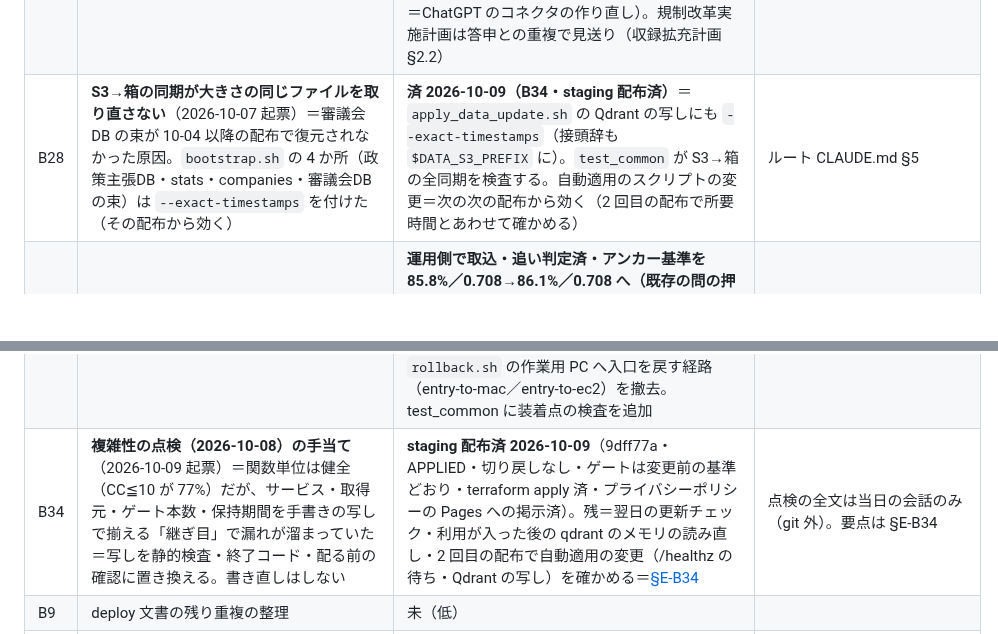
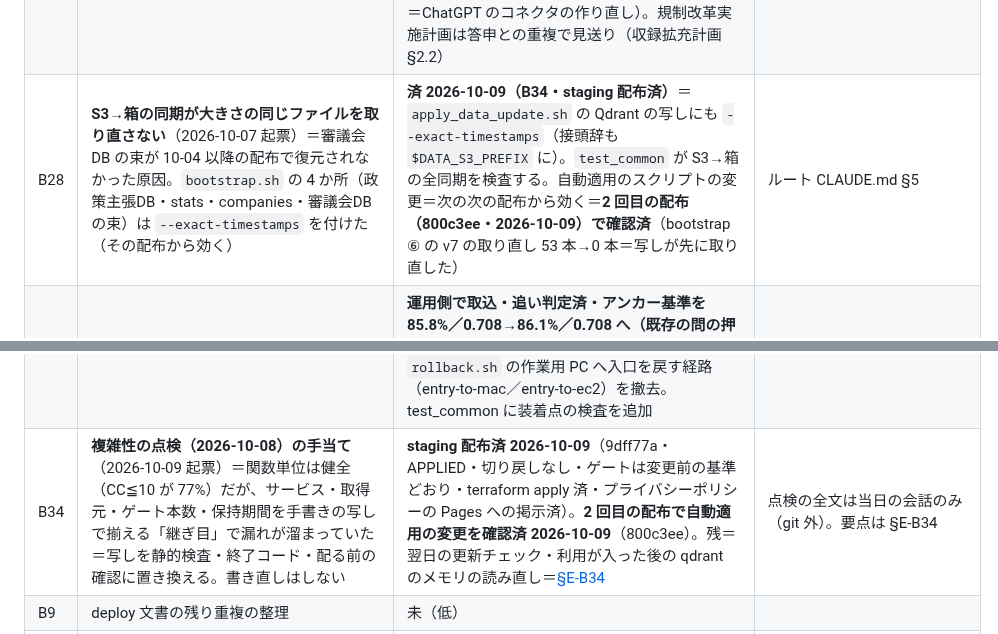
Before and after one commit to KenichiOkamuraJp/polyarchy, a Markdown page: docs/残タスク.md, 2 parts joined by grey strips. Drawn GitHub-style; blank space fills up the shorter version.

Commit message:
B34・B28 の「2 回目の配布で自動適用の変更を確かめる」を済に（800c3ee の配布で /healthz の待ちと Qdrant の写しを確認）・取込待ちが日付の単位で判定される限界を §E-B34 に記録
Co-Authored-By: Claude Opus 5.5 <noreply@anthropic.com>

```diff
--- a/docs/残タスク.md
+++ b/docs/残タスク.md
@@ -49,13 +49,13 @@
 | B25 | **企業情報サービス（`companies/`）第 1 便**（2026-09-20 起票・同日 `edinet/` から改名＝取得元ではなく内容で名づけ、EDINET は取得元の 1 つ）＝有価証券報告書（EDINET）の「主要な経営指標等の推移」12 項目×5 期を厳密参照（発見層＝企業の同定・参照層＝値の完全一致・fail-closed）。配布はまず AWS の既存の型（既存の箱に同居・モデル不要）。定性開示の検索（第 2 便）は容量を実測してから置き場を決める | **第 1 便〜第 1e 便 済**（第 1 便 2026-09-23・1b 2026-09-26・1c 2026-09-27・1d 2026-09-30・1e 2026-10-01 に staging 反映＝4,948 社・決算期 2013 年ごろまで・ツール 8 本）。次＝第 2 便（定性開示）の置き場の判断＝箱のメモリの実測。経緯＝[§E-B25-経緯](#e-b25-history)・各便の反映＝§E-B25* | 計画＝[companies/docs/開発計画.md](../companies/docs/開発計画.md)・着手前検証＝[正規化検証](../companies/docs/正規化検証.md)（記録＝本文のパスは旧名 `edinet/` のまま）。C6（安価なサーバ向け変種）の題材にはしない＝新しいアプリと新しい配布の型を同時に未知にしない（C6 の最初の題材は別途決める） |
 | B26 | **政府の AI・デジタル改革の決定文書を `gov` に追加**（2026-10-02 起票）＝デジタル行財政改革会議の会議決定 7 本＋人工知能基本計画 2 版（第 1 便 9 本）。会議資料・議事要旨・民間議員の資料は審議会議事録DB（D）＝[長期開発計画](長期開発計画.md) §9 | **取込・評価問・ゲートまで済 2026-10-02・**配布済（同日）****＝collect.py に `dgk`・`aiplan` の 2 系統・9 本 1,028 チャンク・評価問 12（220〜231）・ゲート全 PASS。**アンカー正典を 86.2%／0.713→85.4%／0.714 へ改定**（既存の繰り下がりは 118・150＝ライドシェアの答申に同主題の取りまとめが割り込み・新しい問のミスは 230＝版の取り違え・README 品質の担保に記録）。分野タグは本文が索引に入ってから判定し直した（判定は本文を Qdrant から読む＝手順書の「判定→取込」の順では新規文書が題名だけで判定される）。運用側で新着 7 本（骨太方針 2026 ほか）と合わせて取込済＝骨太方針 2026 の割り込みで **MRR を 0.714→0.710 へ改定**（hit@5 不変・README 品質の担保）。**配布 済（2026-10-02・運営者）**＝caee17a で APPLIED・smoke PASS（説明文の変更を含む）→ 新着 7 本の catalog を 407402b で APPLIED（箱のチャンク 189,202）・Claude の Reconnect と ChatGPT のコネクタの作り直しも済＝骨太方針 2026 と B26 の文書が返ることを確認 | [収録拡充計画](../recommendations/docs/収録拡充計画_AI・デジタル改革の決定文書.md) |
 | B27 | **政府のデジタル関係の決定文書を `gov` に追加**（2026-10-06 起票）＝デジタル社会の実現に向けた重点計画 2024〜2026 年版（閣議決定）＋生成AIの調達・利活用ガイドライン DS-920 の初版・第 2.0 版（デジタル社会推進会議幹事会決定） | **運用側で取込・追い判定済 2026-10-07（190,300 点）・アンカー基準を 85.4%／0.710→85.8%／0.708 へ改定（既存の問の繰り下がり 0・新しい 5 問の順位が平均に入った＝README 品質の担保）・staging 配布済 2026-10-07（5e177b6）・コネクタの作り直しと Pages も済**。収集器・評価問は 2026-10-06＝collect.py に `juten`・`dsgl` の 2 系統・評価問 5（232〜236・キーワードは正解の 1 文書にだけそろうことを照合済）・取得元の列挙（coverage・説明文・list_orgs・公開ページ）・再配布条件（デジタル庁も PDL1.0）。次＝運用側で `collect gov --source juten`・`--source dsgl` → 追い判定 → 取込 → ゲート（新しい問 5 つと既存の gov の問の押し出しを見る・基準値の改定は README と release.sh を同じ変更で）→ 配布（説明文の変更＝ChatGPT のコネクタの作り直し）。規制改革実施計画は答申との重複で見送り（収録拡充計画 §2.2） | [収録拡充計画](../recommendations/docs/収録拡充計画_AI・デジタル改革の決定文書.md) |
-| B28 | **S3→箱の同期が大きさの同じファイルを取り直さない**（2026-10-07 起票）＝審議会DB の束が 10-04 以降の配布で復元されなかった原因。`bootstrap.sh` の 4 か所（政策主張DB・stats・companies・審議会DB の束）は `--exact-timestamps` を付けた（その配布から効く） | **済 2026-10-09（B34・staging 配布済）**＝`apply_data_update.sh` の Qdrant の写しにも `--exact-timestamps`（接頭辞も `$DATA_S3_PREFIX` に）。`test_common` が S3→箱の全同期を検査する。自動適用のスクリプトの変更＝次の次の配布から効く（2 回目の配布で所要時間とあわせて確かめる） | ルート CLAUDE.md §5 |
+| B28 | **S3→箱の同期が大きさの同じファイルを取り直さない**（2026-10-07 起票）＝審議会DB の束が 10-04 以降の配布で復元されなかった原因。`bootstrap.sh` の 4 か所（政策主張DB・stats・companies・審議会DB の束）は `--exact-timestamps` を付けた（その配布から効く） | **済 2026-10-09（B34・staging 配布済）**＝`apply_data_update.sh` の Qdrant の写しにも `--exact-timestamps`（接頭辞も `$DATA_S3_PREFIX` に）。`test_common` が S3→箱の全同期を検査する。自動適用のスクリプトの変更＝次の次の配布から効く＝**2 回目の配布（800c3ee・2026-10-09）で確認済**（bootstrap ⑥ の v7 の取り直し 53 本→0 本＝写しが先に取り直した） | ルート CLAUDE.md §5 |
 | B29 | **日本成長戦略の決定文書を `gov` に追加**（2026-10-07 起票）＝日本成長戦略（2026-07-21 閣議決定）＋戦略 17 分野の官民投資ロードマップ（同日 日本成長戦略本部決定） | **運用側で取込・追い判定済・アンカー基準を 85.8%／0.708→86.1%／0.708 へ（既存の問の押し出し 0）・staging 配布済 2026-10-07（0722bba）・コネクタの作り直しと Pages も済**。収集器・評価問は 2026-10-07＝collect.py に `seicho`・発行体＝日本成長戦略本部・評価問 3（237〜239・キーワードは正解の 1 文書にだけそろうことを照合済）・正典 sha256＝a3bb5067…・取得元の列挙。骨太方針 2026 との重なりは約 1,100 文のうち 7 文 | [収録拡充計画](../recommendations/docs/収録拡充計画_AI・デジタル改革の決定文書.md) |
 | B30 | **審議会DB の検索で同じページの別の部分が並ぶ**（2026-10-08 起票・運用側の受け入れ確認での気づき）＝長いページを 600 字程度に分けた単位（M4）が別々に当たり、上位 5 件の 2 枠を同じページが使う（例：日本成長戦略会議 第 5 回 資料 6）。仕様どおり（1 応答の件数の絞りは第三者の著作物だけ＝M5 で記録に一律に掛けると正しい発言が落ちると実測） | 未着手。案＝政府の資料（unit=page）だけ同じページから 1 件まで（記録には掛けない）。検索の並びが変わる＝アンカーを測ってから決める（急がない） | [開発計画](審議会議事録DB_開発計画.md) §9 M5 |
 | B31 | **AI事業者ガイドラインを `gov` に追加**（2026-10-08 起票・指示書 P3 #16）＝本編 第 1.0〜1.2 版の 4 本＋別添（最新＝第 1.2 版） | **運用側で取込・追い判定済 2026-10-08（193,122 点）・アンカー基準を 86.1%／0.708→86.3%／0.707 へ（正解が上位 5 件から外れた既存の問は 0・235 が 1 位→2 位＝主題適合の割り込み・README 品質の担保）・配布待ち**。収集器・評価問は 2026-10-08＝collect.py に `aigl`（総務省の掲載ページから＝経済産業省の PDF は WAF の JS チャレンジ）・発行体＝総務省・経済産業省・評価問 3（240〜242・第 1.2 版で初出の AI エージェント・フィジカル AI の定義と別添の事例＝キーワードは正解の 1 文書にだけそろうことを照合済・2026-10-08 本人が確認）・正典 sha256 更新・取得元の列挙 | [収録拡充計画](../recommendations/docs/収録拡充計画_AI・デジタル改革の決定文書.md) |
 | B32 | **政策主張DB の検索で同じ文書の版違いが並ぶ**（2026-10-08 起票・B31 の受け入れ確認での気づき）＝AI事業者ガイドラインの各版など、ほぼ同じ文面の旧版が上位 5 件の枠を使う | **staging 配布済 2026-10-08（c9d7c5f・APPLIED・受け入れ確認済）**＝diversify に、政府の同じ系列（`gov_<系列>_`）の版どうしの同文（文字 5-gram の Jaccard 0.8 以上か含有率 0.9 以上）を最新の版の 1 件にまとめる処理を追加・まとめた旧版は `same_text_in`。アンカー 86.3%／0.707 で不変（正解の順位が変わった問 0）・フィルタ 27/27・スモーク PASS。系列を限らない形では連合のダイジェストの共通ページ・日商の分冊が畳まれ 2 問の正解が消えた（123・144）＝系列に限った。説明文が変わる＝ChatGPT のコネクタの作り直し | [共通契約](../recommendations/docs/共通契約.md) §5 |
 | B33 | **認証の配線を 1 か所に集める**（2026-10-08 起票）＝導入団体が自前の認証に替えるときの差し替え点を最小にする。利用者はログイン必須（ルート CLAUDE.md §3）は変えず、認証を切る設定は足さない | **staging 配布済 2026-10-08（b548bff・APPLIED・4 サービスとも認証の行と PRM 200・コネクタの受け入れ確認済）**＝origin の装着点を `access.install_auth` の 1 関数に・bootstrap の認証の行を `auth_env_lines` の 1 関数に。★**公開ホストがあるのに認証が無いサービスは bootstrap ⑧ が FAIL**（＝自動適用では切り戻し）＝配布の前に運用側で、有効な全サービスの SSM `auth_aud_<svc>` と `auth_issuer` の登録を確認する。待受アドレスを `MCP_HTTP_HOST`（terraform var `mcp_http_host`・既定 127.0.0.1）に揃え systemd の直書きを撤去。`rollback.sh` の作業用 PC へ入口を戻す経路（entry-to-mac／entry-to-ec2）を撤去。test_common に装着点の検査を追加 | [個人認証_案B設計](個人認証_案B設計.md) §1 |
-| B34 | **複雑性の点検（2026-10-08）の手当て**（2026-10-09 起票）＝関数単位は健全（CC≦10 が 77%）だが、サービス・取得元・ゲート本数・保持期間を手書きの写しで揃える「継ぎ目」で漏れが溜まっていた＝写しを静的検査・終了コード・配る前の確認に置き換える。書き直しはしない | **staging 配布済 2026-10-09**（9dff77a・APPLIED・切り戻しなし・ゲートは変更前の基準どおり・terraform apply 済・プライバシーポリシーの Pages への掲示済）。残＝翌日の更新チェック・利用が入った後の qdrant のメモリの読み直し・2 回目の配布で自動適用の変更（/healthz の待ち・Qdrant の写し）を確かめる＝[§E-B34](#e-b34) | 点検の全文は当日の会話のみ（git 外）。要点は §E-B34 |
+| B34 | **複雑性の点検（2026-10-08）の手当て**（2026-10-09 起票）＝関数単位は健全（CC≦10 が 77%）だが、サービス・取得元・ゲート本数・保持期間を手書きの写しで揃える「継ぎ目」で漏れが溜まっていた＝写しを静的検査・終了コード・配る前の確認に置き換える。書き直しはしない | **staging 配布済 2026-10-09**（9dff77a・APPLIED・切り戻しなし・ゲートは変更前の基準どおり・terraform apply 済・プライバシーポリシーの Pages への掲示済）。**2 回目の配布で自動適用の変更を確認済 2026-10-09**（800c3ee）。残＝翌日の更新チェック・利用が入った後の qdrant のメモリの読み直し＝[§E-B34](#e-b34) | 点検の全文は当日の会話のみ（git 外）。要点は §E-B34 |
 | B9 | deploy 文書の残り重複の整理 | 未（低） | |
 | B10 | **収録範囲明示の残項目**（recommendations）：(a) 低ヒット照会の実装前後比較 (b) クロール実行日の記録（collect.py） (c) 低スコア発火条件の校正 (d) stats への横展開 | 本体は**済 2026-08-20**（coverage_note/freshness/coverage_warning）。(a)〜(d) 未——(b) は差分取込の定常運用（RUNBOOK §5）に載せるのが自然になった | 設計＝[コーパス収録範囲の明示.md](../recommendations/docs/コーパス収録範囲の明示.md) |
 
```
Also changed, not shown: other parts of docs/残タスク.md (+1 -0 lines).
